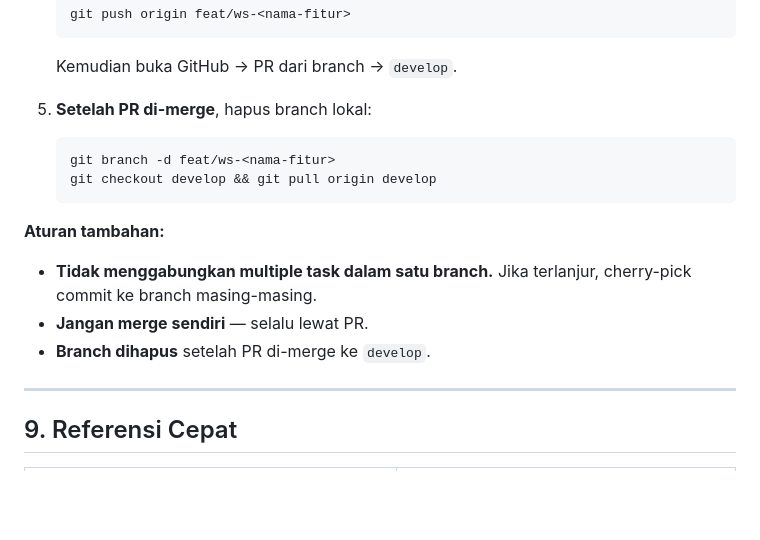
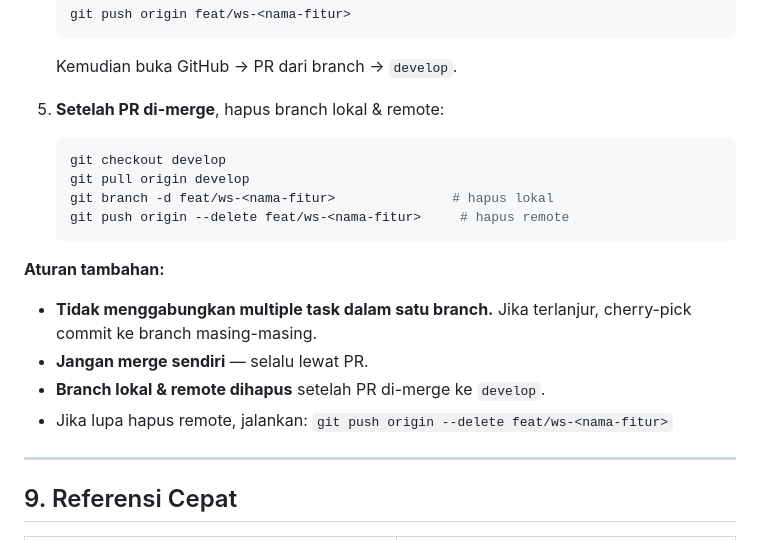
Before and after one commit to Rejki-team/rejki-backend, a Markdown page: CLAUDE.md, the part around the change. Rendered like a GitHub page; blank space fills up the shorter version.

Commit message:
docs: tambah aturan hapus branch remote setelah PR merge di git flow

````diff
--- a/CLAUDE.md
+++ b/CLAUDE.md
@@ -357,16 +357,19 @@ Langkah-langkah WAJIB yang harus dilakukan agent untuk setiap tugas:
    ```
    Kemudian buka GitHub → PR dari branch → `develop`.
 
-5. **Setelah PR di-merge**, hapus branch lokal:
+5. **Setelah PR di-merge**, hapus branch lokal & remote:
    ```bash
-   git branch -d feat/ws-<nama-fitur>
-   git checkout develop && git pull origin develop
+   git checkout develop
+   git pull origin develop
+   git branch -d feat/ws-<nama-fitur>               # hapus lokal
+   git push origin --delete feat/ws-<nama-fitur>     # hapus remote
    ```
 
 **Aturan tambahan:**
 - **Tidak menggabungkan multiple task dalam satu branch.** Jika terlanjur, cherry-pick commit ke branch masing-masing.
 - **Jangan merge sendiri** — selalu lewat PR.
-- **Branch dihapus** setelah PR di-merge ke `develop`.
+- **Branch lokal & remote dihapus** setelah PR di-merge ke `develop`.
+- Jika lupa hapus remote, jalankan: `git push origin --delete feat/ws-<nama-fitur>`
 
 ---
 
````
